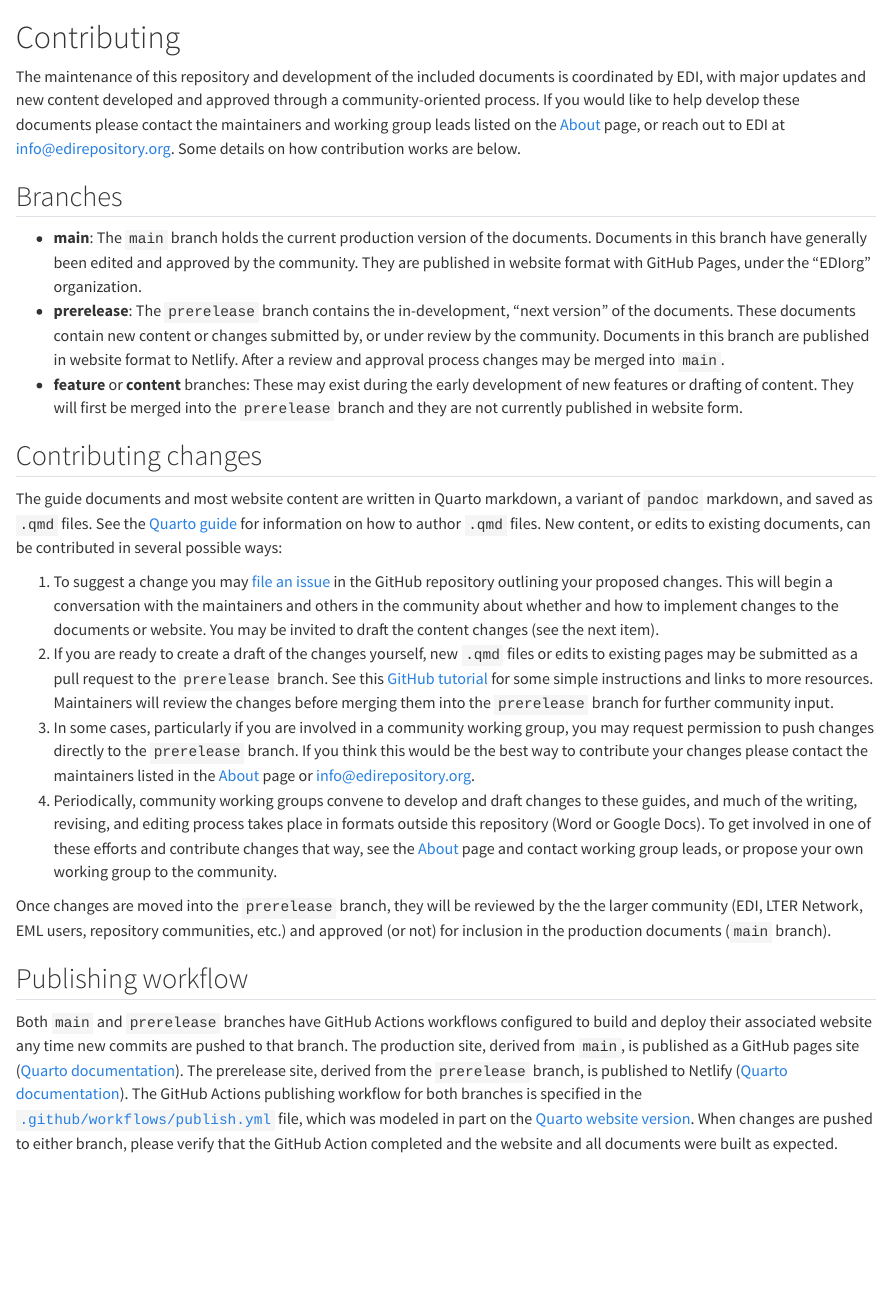
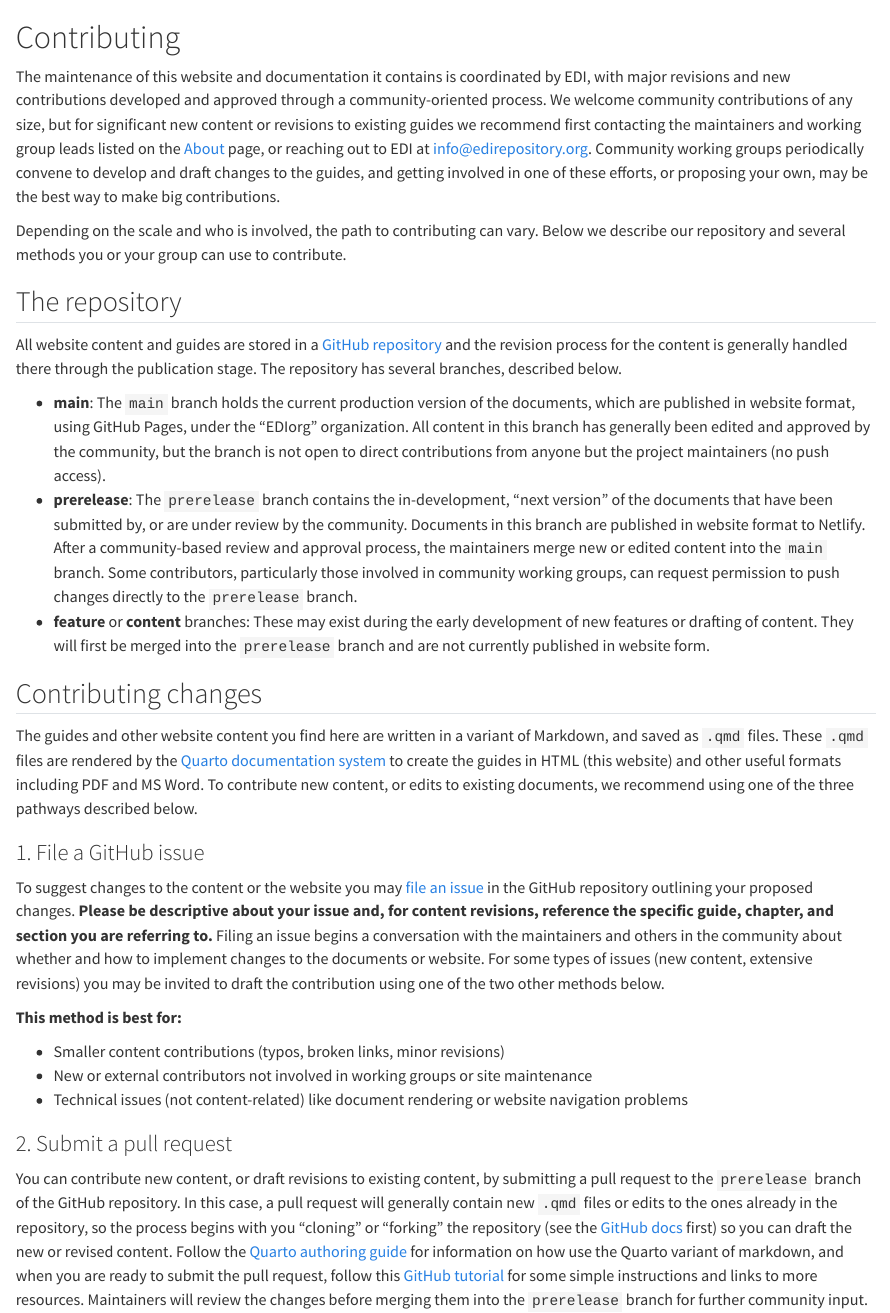
Before and after one commit to EDIorg/data-package-best-practices, a Quarto document (contributing.qmd): the page in a window 1100 px wide, from its top. Rendered offline with R 4.5, knitr and Pandoc in place of Quarto, with nearby package versions.

```diff
--- a/contributing.qmd
+++ b/contributing.qmd
@@ -1,22 +1,31 @@
 # Contributing
 
-The maintenance of this repository and development of the included documents is coordinated by EDI, with major updates and new content developed and approved through a community-oriented process. If you would like to help develop these documents please contact the maintainers and working group leads listed on the [About](about.qmd) page, or reach out to EDI at [info@edirepository.org](mailto:info@edirepository.org>). Some details on how contribution works are below.
+The maintenance of this website and documentation it contains is coordinated by EDI, with major revisions and new contributions developed and approved through a community-oriented process. We welcome community contributions of any size, but for significant new content or revisions to existing guides we recommend first contacting the maintainers and working group leads listed on the [About](about.qmd) page, or reaching out to EDI at [info@edirepository.org](mailto:info@edirepository.org>). Community working groups periodically convene to develop and draft changes to the guides, and getting involved in one of these efforts, or proposing your own, may be the best way to make big contributions.
 
-## Branches
+Depending on the scale and who is involved, the path to contributing can vary. Below we describe our repository and several methods you or your group can use to contribute.
 
-* **main**: The `main` branch holds the current production version of the documents. Documents in this branch have generally been edited and approved by the community. They are published in website format with GitHub Pages, under the "EDIorg" organization.
-* **prerelease**: The `prerelease` branch contains the in-development, "next version" of the documents. These documents contain new content or changes submitted by, or under review by the community. Documents in this branch are published in website format to Netlify. After a review and approval process changes may be merged into `main`.
-* **feature** or **content** branches: These may exist during the early development of new features or drafting of content. They will first be merged into the `prerelease` branch and they are not currently published in website form.
+## The repository
+
+All website content and guides are stored in a [GitHub repository](https://github.com/ediorg/data-package-best-practices) and the revision process for the content is generally handled there through the publication stage. The repository has several branches, described below.
+
+* **main**: The `main` branch holds the current production version of the documents, which are published in website format, using GitHub Pages, under the "EDIorg" organization. All content in this branch has generally been edited and approved by the community, but the branch is not open to direct contributions from anyone but the project maintainers (no push access).
+* **prerelease**: The `prerelease` branch contains the in-development, "next version" of the documents that have been submitted by, or are under review by the community. Documents in this branch are published in website format to Netlify. After a community-based review and approval process, the maintainers merge new or edited content into the `main` branch. Some contributors, particularly those involved in  community working groups, can request permission to push changes directly to the `prerelease` branch.
+* **feature** or **content** branches: These may exist during the early development of new features or drafting of content. They will first be merged into the `prerelease` branch and are not currently published in website form.
 
 ## Contributing changes
 
-The guide documents and most website content are written in Quarto markdown, a variant of `pandoc` markdown, and saved as `.qmd` files. See the [Quarto guide](https://quarto.org/docs/guide/) for information on how to author `.qmd` files. New content, or edits to existing documents, can be contributed in several possible ways:
+The guides and other website content you find here are written in a variant of Markdown, and saved as `.qmd` files. These `.qmd` files are rendered by the [Quarto documentation system](https://quarto.org) to create the guides in HTML (this website) and other useful formats including PDF and MS Word. To contribute new content, or edits to existing documents, we recommend using one of the three pathways described below.
 
-1. To suggest a change you may [file an issue](https://github.com/EDIorg/data-package-best-practices/issues/new/choose) in the GitHub repository outlining your proposed changes. This will begin a conversation with the maintainers and others in the community about whether and how to implement changes to the documents or website. You may be invited to draft the content changes (see the next item).
-2. If you are ready to create a draft of the changes yourself, new `.qmd` files or edits to existing pages may be submitted as a pull request to the `prerelease` branch. See this [GitHub tutorial](https://github.blog/developer-skills/github/beginners-guide-to-github-creating-a-pull-request/) for some simple instructions and links to more resources. Maintainers will review the changes before merging them into the `prerelease` branch for further community input.
-3. In some cases, particularly if you are involved in a community working group, you may request permission to push changes directly to the `prerelease` branch. If you think this would be the best way to contribute your changes please contact the maintainers listed in the [About](about.qmd) page or <info@edirepository.org>.
-4. Periodically, community working groups convene to develop and draft changes to these guides, and much of the writing, revising, and editing process takes place in formats outside this repository (Word or Google Docs). To get involved in one of these efforts and contribute changes that way, see the [About](about.qmd) page and contact working group leads, or propose your own working group to the community.
+### 1. File a GitHub issue
 
-Once changes are moved into the `prerelease` branch, they will be reviewed by the the larger community (EDI, LTER Network, EML users, repository communities, etc.) and approved (or not) for inclusion in the production documents (`main` branch).
+To suggest changes to the content or the website you may [file an issue](https://github.com/EDIorg/data-package-best-practices/issues/new/choose) in the GitHub repository outlining your proposed changes. **Please be descriptive about your issue and, for content revisions, reference the specific guide, chapter, and section you are referring to.** Filing an issue begins a conversation with the maintainers and others in the community about whether and how to implement changes to the documents or website. For some types of issues (new content, extensive revisions) you may be invited to draft the contribution using one of the two other methods below.
 
-## Publishing workflow
+**This method is best for:**
+
+- Smaller content contributions (typos, broken links, minor revisions)
+- New or external contributors not involved in working groups or site maintenance
+- Technical issues (not content-related) like document rendering or website navigation problems
+
+### 2. Submit a pull request
+
+You can contribute new content, or draft revisions to existing content, by submitting a pull request to the `prerelease` branch of the GitHub repository. In this case, a pull request will generally contain new `.qmd` files or edits to the ones already in the repository, so the process begins with you "cloning" or "forking" the repository (see the [GitHub docs](https://docs.github.com/en/pull-requests/how-tos/create-pull-requests/creating-a-pull-request) first) so you can draft the new or revised content. Follow the [Quarto authoring guide](https://quarto.org/docs/guide/) for information on how use the Quarto variant of markdown, and when you are ready to submit the pull request, follow this [GitHub tutorial](https://github.blog/developer-skills/github/beginners-guide-to-github-creating-a-pull-request/) for some simple instructions and links to more resources. Maintainers will review the changes before merging them into the `prerelease` branch for further community input.
```
Also changed, not shown: README.md, contributing.qmd (21 more changed lines).
